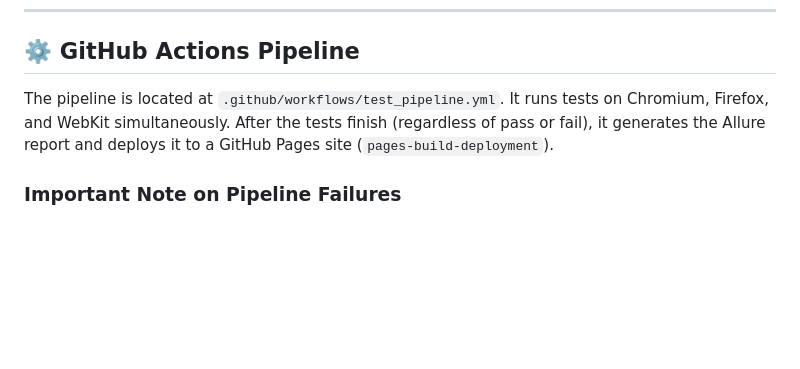
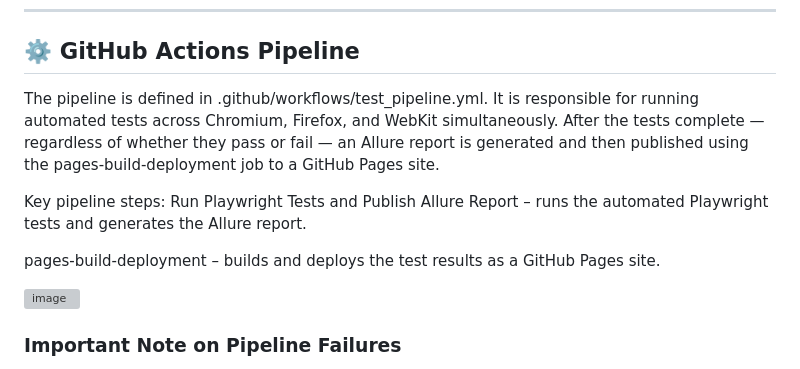
Before and after one commit to Nosfer-Projects/TASK, a Markdown page: README.md, the part around the change. GitHub-like rendering; blank space fills up the shorter version; grey boxes are pictures that could not be loaded.

```diff
--- a/README.md
+++ b/README.md
@@ -117,7 +117,15 @@ allure serve allure_results/
 
 ## ⚙️ GitHub Actions Pipeline
 
-The pipeline is located at `.github/workflows/test_pipeline.yml`. It runs tests on Chromium, Firefox, and WebKit simultaneously. After the tests finish (regardless of pass or fail), it generates the Allure report and deploys it to a GitHub Pages site (`pages-build-deployment`).
+The pipeline is defined in .github/workflows/test_pipeline.yml. It is responsible for running automated tests across Chromium, Firefox, and WebKit simultaneously.
+After the tests complete — regardless of whether they pass or fail — an Allure report is generated and then published using the pages-build-deployment job to a GitHub Pages site.
+
+Key pipeline steps:
+Run Playwright Tests and Publish Allure Report – runs the automated Playwright tests and generates the Allure report.
+
+pages-build-deployment – builds and deploys the test results as a GitHub Pages site.
+
+![image](https://github.com/user-attachments/assets/a64b9468-b9d0-401f-ae9a-e03a24f2c28e)
 
 
 ### Important Note on Pipeline Failures
```
